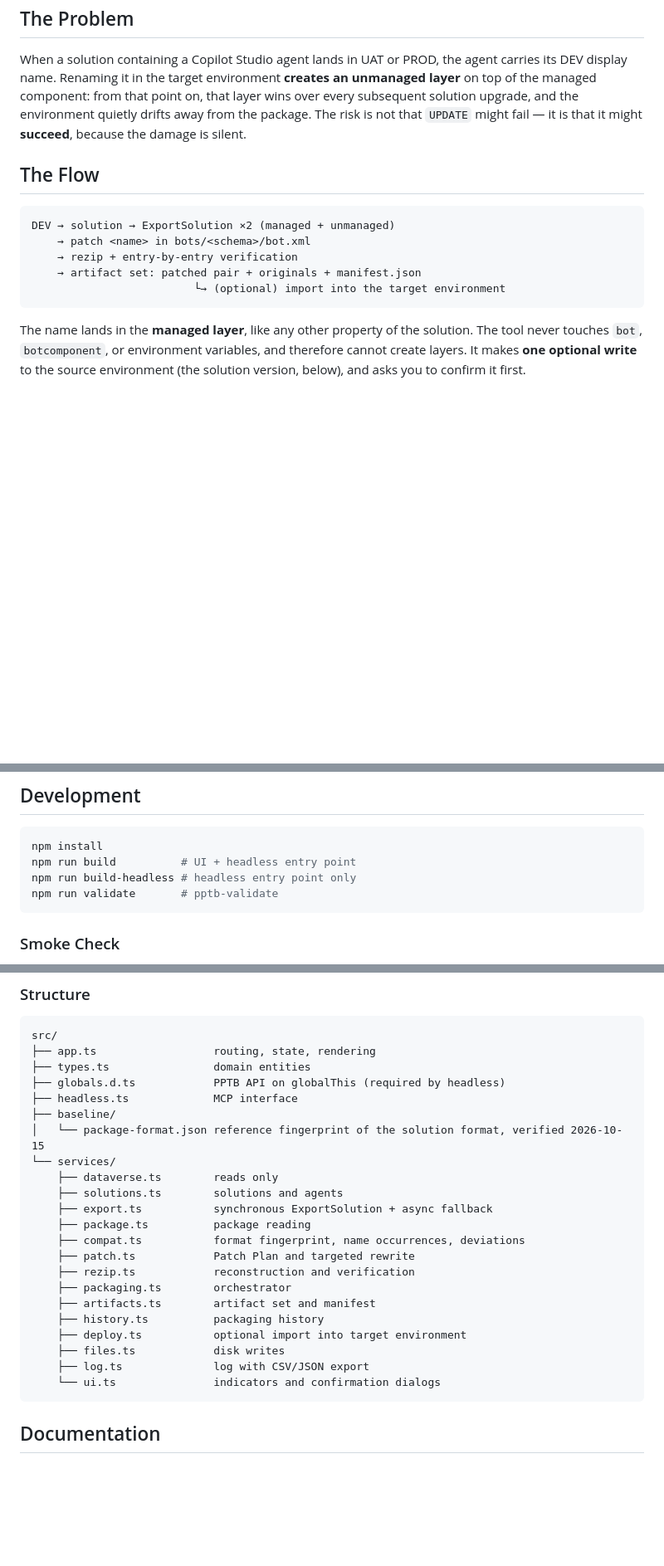
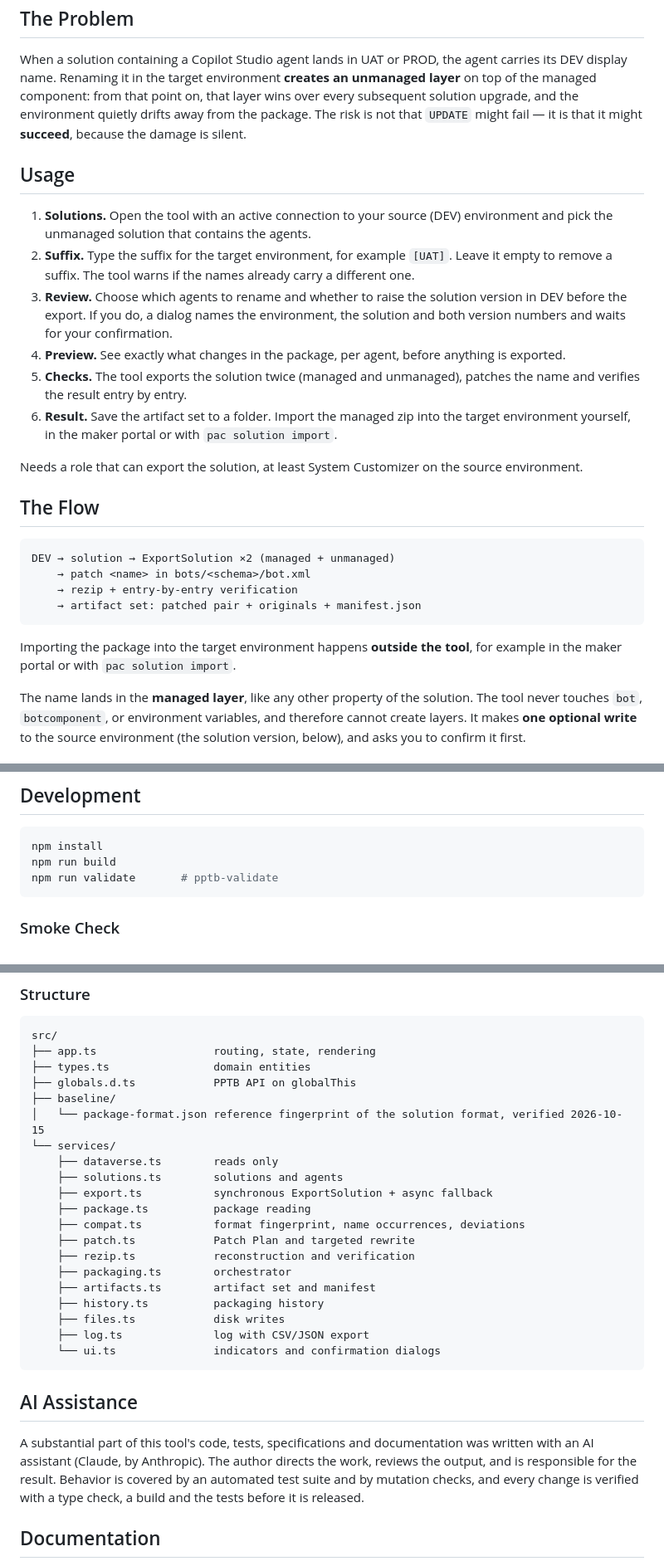
Before and after one commit to vincenzosgueradev/copilot-agent-nameplate, a Markdown page: README.md, 3 parts joined by grey strips. Shown at 83% size. Rendered like a GitHub page; blank space fills up the shorter version.

````diff
--- a/README.md
+++ b/README.md
@@ -15,6 +15,23 @@ the managed component: from that point on, that layer wins over every subsequent
 upgrade, and the environment quietly drifts away from the package. The risk is not that `UPDATE`
 might fail — it is that it might **succeed**, because the damage is silent.
 
+## Usage
+
+1. **Solutions.** Open the tool with an active connection to your source (DEV) environment and
+   pick the unmanaged solution that contains the agents.
+2. **Suffix.** Type the suffix for the target environment, for example `[UAT]`. Leave it empty to
+   remove a suffix. The tool warns if the names already carry a different one.
+3. **Review.** Choose which agents to rename and whether to raise the solution version in DEV
+   before the export. If you do, a dialog names the environment, the solution and both version
+   numbers and waits for your confirmation.
+4. **Preview.** See exactly what changes in the package, per agent, before anything is exported.
+5. **Checks.** The tool exports the solution twice (managed and unmanaged), patches the name and
+   verifies the result entry by entry.
+6. **Result.** Save the artifact set to a folder. Import the managed zip into the target
+   environment yourself, in the maker portal or with `pac solution import`.
+
+Needs a role that can export the solution, at least System Customizer on the source environment.
+
 ## The Flow
 
 ```text
@@ -22,8 +39,10 @@ DEV → solution → ExportSolution ×2 (managed + unmanaged)
     → patch <name> in bots/<schema>/bot.xml
     → rezip + entry-by-entry verification
     → artifact set: patched pair + originals + manifest.json
-                         └→ (optional) import into the target environment
 ```
+
+Importing the package into the target environment happens **outside the tool**, for example in
+the maker portal or with `pac solution import`.
 
 The name lands in the **managed layer**, like any other property of the solution. The tool never
 touches `bot`, `botcomponent`, or environment variables, and therefore cannot create layers. It
@@ -122,8 +140,7 @@ version) are told apart by the suffix in the file name and by the **SHA-256 hash
 
 ```bash
 npm install
-npm run build          # UI + headless entry point
-npm run build-headless # headless entry point only
+npm run build
 npm run validate       # pptb-validate
 ```
 
@@ -145,8 +162,7 @@ Requires `@xmldom/xmldom` (devDependency): the production code runs in the brows
 src/
 ├── app.ts                  routing, state, rendering
 ├── types.ts                domain entities
-├── globals.d.ts            PPTB API on globalThis (required by headless)
-├── headless.ts             MCP interface
+├── globals.d.ts            PPTB API on globalThis
 ├── baseline/
 │   └── package-format.json reference fingerprint of the solution format, verified 2026-10-15
 └── services/
@@ -160,11 +176,17 @@ src/
     ├── packaging.ts        orchestrator
     ├── artifacts.ts        artifact set and manifest
     ├── history.ts          packaging history
-    ├── deploy.ts           optional import into target environment
     ├── files.ts            disk writes
     ├── log.ts              log with CSV/JSON export
     └── ui.ts               indicators and confirmation dialogs
 ```
+
+## AI Assistance
+
+A substantial part of this tool's code, tests, specifications and documentation was written with
+an AI assistant (Claude, by Anthropic). The author directs the work, reviews the output, and is
+responsible for the result. Behavior is covered by an automated test suite and by mutation checks,
+and every change is verified with a type check, a build and the tests before it is released.
 
 ## Documentation
 
````
Also changed, not shown: other parts of README.md (+2 -3 lines), CHANGELOG.md (+23 -0 lines).
